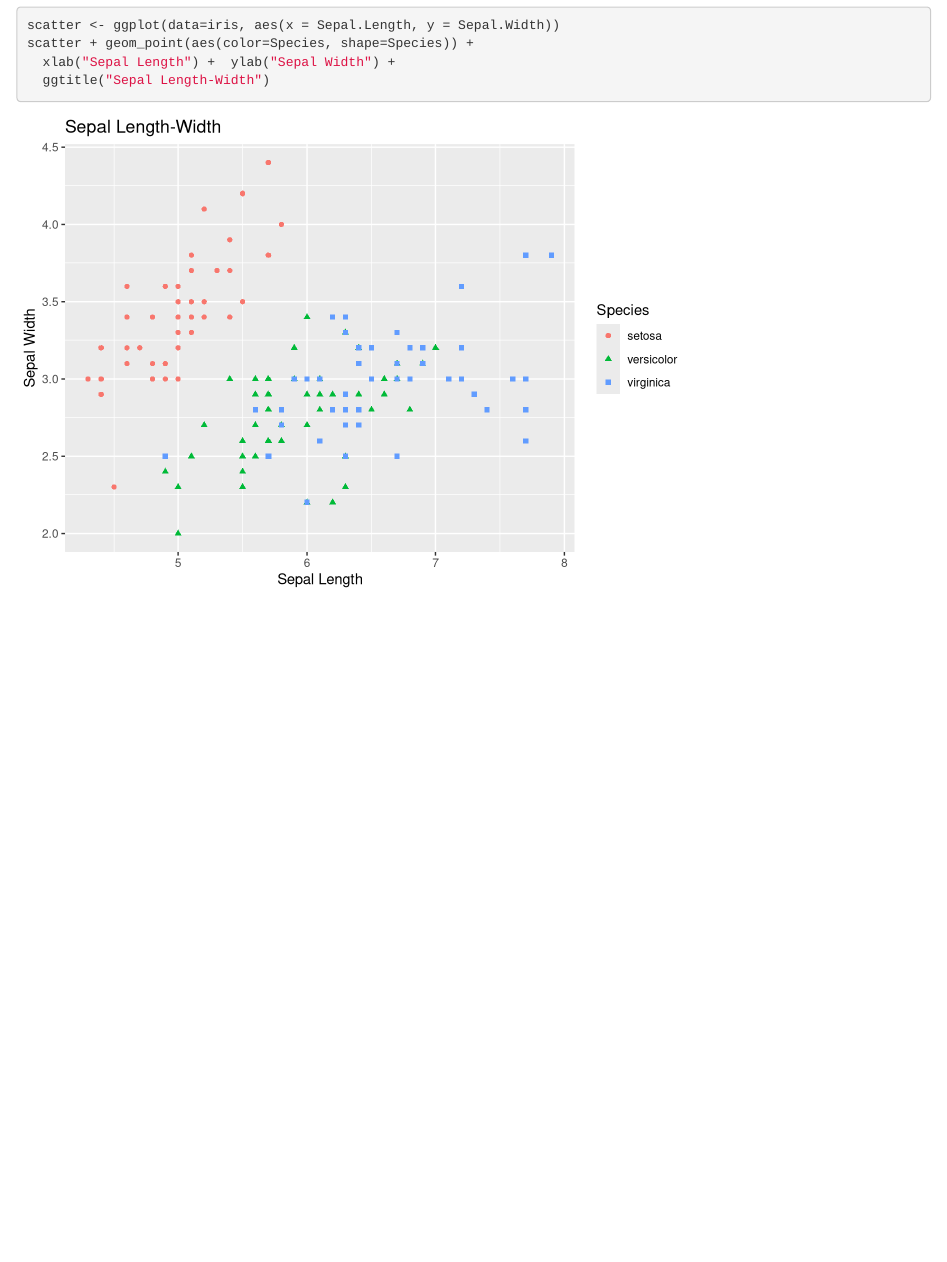
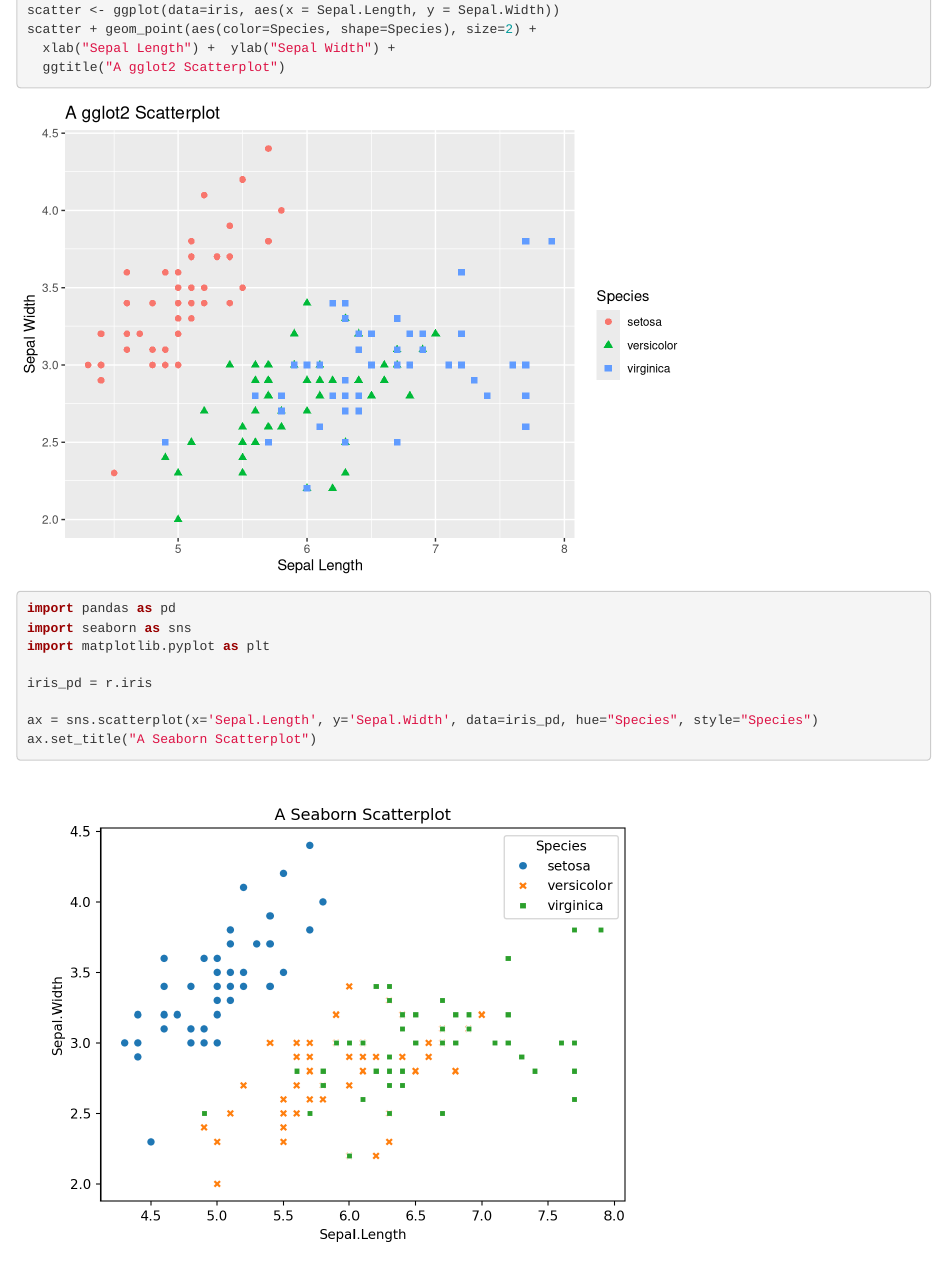
Before and after one commit to alperen-yasar/r-versus-python, an R Markdown document (visualisation_comparison.Rmd): the page in a window 1100 px wide, from 1310 px down before the commit and from 170 px down after it, so that both start at the same text. Rendered offline with R 4.5, knitr and Pandoc, with nearby package versions.

Commit message:
first tables included.

````diff
--- a/visualisation_comparison.Rmd
+++ b/visualisation_comparison.Rmd
@@ -25,13 +19,24 @@ summary(iris)
 scatter <- ggplot(data=iris, aes(x = Sepal.Length, y = Sepal.Width))
-scatter + geom_point(aes(color=Species, shape=Species)) +
+scatter + geom_point(aes(color=Species, shape=Species), size=2) +
   xlab("Sepal Length") +  ylab("Sepal Width") +
-  ggtitle("Sepal Length-Width")
+  ggtitle("A gglot2 Scatterplot")
 
 ```
 
 
 
+```{python message=FALSE, warning=FALSE}
+import pandas as pd
+import seaborn as sns
+import matplotlib.pyplot as plt
 
-```{python}
+iris_pd = r.iris
+
+ax = sns.scatterplot(x='Sepal.Length', y='Sepal.Width', data=iris_pd, hue="Species", style="Species")
+ax.set_title("A Seaborn Scatterplot")
+```
+
+```{r}
+
 
 ```
````
Also changed, not shown: visualisation_comparison.html, visualisation_comparison.md, visualisation_comparison.nb.html, visualisation_comparison_files/figure-html/unnamed-chunk-1-1.png (deleted), visualisation_comparison_files/figure-html/unnamed-chunk-2-1.png (added), visualisation_comparison_files/figure-html/unnamed-chunk-3-1.png, visualisation_comparison.Rmd (16 more changed lines).
